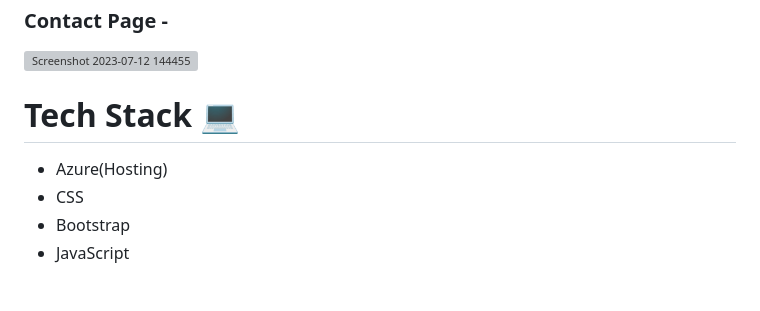
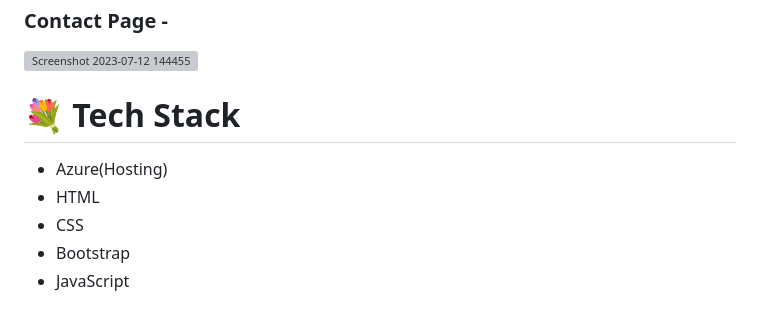
Before and after one commit to vidiyalajagadeesh/teens_hub, a Markdown page: README.md, the part around the change printed below. GitHub-like rendering; grey boxes are pictures that could not be loaded.

```diff
--- a/README.md
+++ b/README.md
@@ -29,9 +29,10 @@ Project Link : https://vidiyalajagadeesh.github.io/teens_hub/    Project Demo Vi
 ### Contact Page -
 ![Screenshot 2023-07-12 144455](https://github.com/vidiyalajagadeesh/teens_hub/assets/133757327/efcb7f7b-c066-4c60-b3e5-5288f90705c4)
 
-# Tech Stack 💻
+# 💐 Tech Stack
 
 - Azure(Hosting)
+- HTML
 - CSS
 - Bootstrap
 - JavaScript
```
Also changed, not shown: other parts of README.md (+4 -4 lines).
